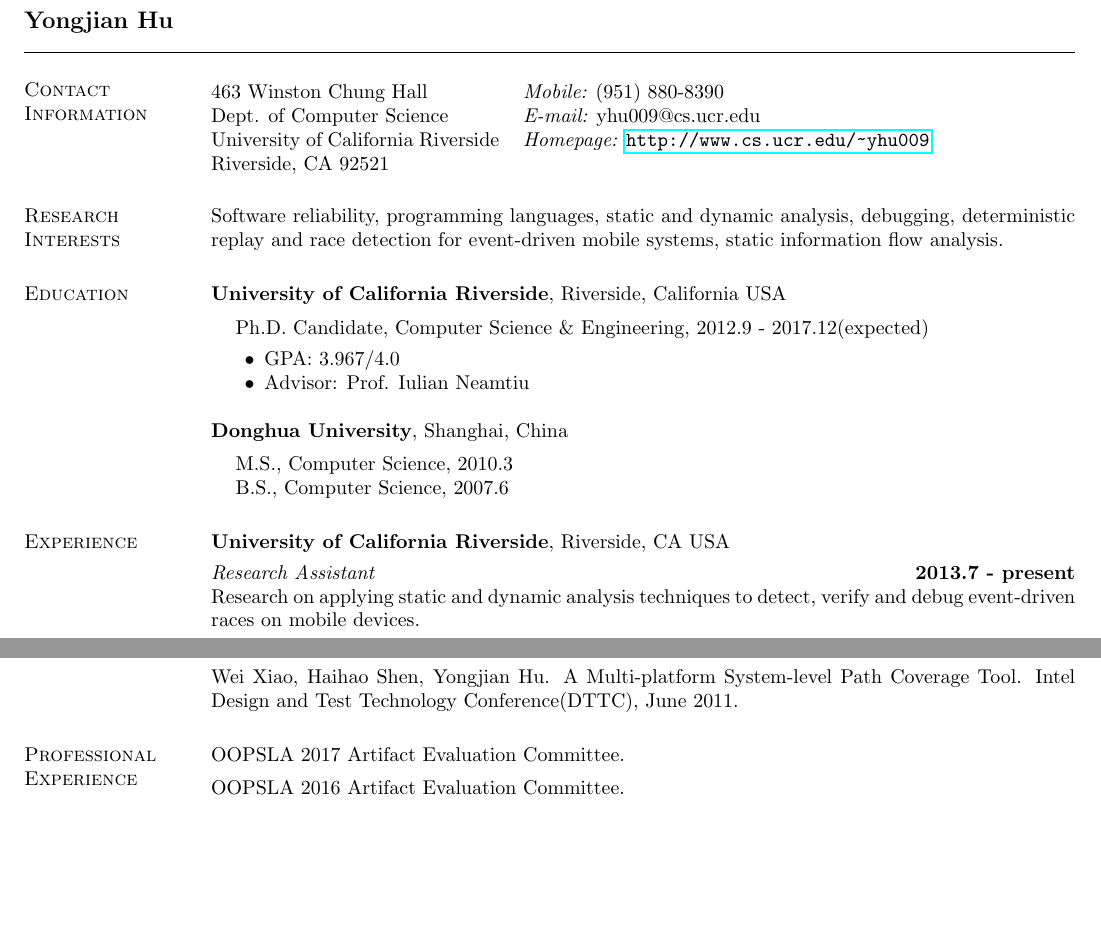
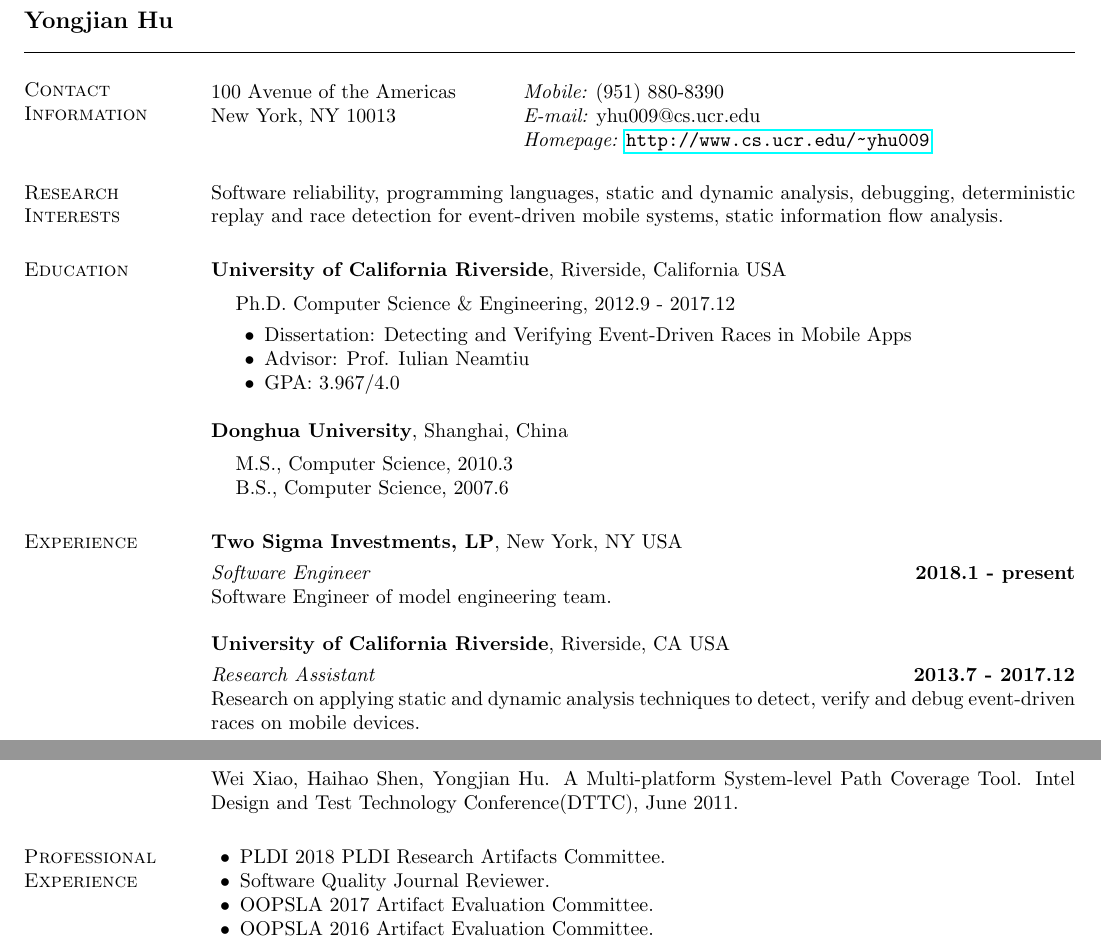
Before and after one commit to frankhuhu/homepage, a LaTeX CV (cv/yhu_cv.tex): two parts of pages 1 and 2 of 3, joined at a grey line, cut so that both start at the same text, the shorter picture padded with empty space. Compiled offline with pdfLaTeX.

Commit message:
Updated CV after PhD graduation.

```diff
--- a/cv/yhu_cv.tex
+++ b/cv/yhu_cv.tex
@@ -33,10 +33,9 @@
 \section{\sc Contact Information}
 \vspace{.05in}
 \begin{tabular}{@{}p{2in}p{4in}}
-463 Winston Chung Hall              & {\it Mobile:}  (951) 880-8390 \\
-Dept. of Computer Science           & {\it E-mail:}  yhu009@cs.ucr.edu\\
-University of California Riverside  & {\it Homepage:} \url{http://www.cs.ucr.edu/~yhu009}\\
-Riverside, CA 92521
+100 Avenue of the Americas              & {\it Mobile:}  (951) 880-8390 \\
+New York, NY 10013                      & {\it E-mail:}  yhu009@cs.ucr.edu\\
+                                        & {\it Homepage:} \url{http://www.cs.ucr.edu/~yhu009}\\
 \end{tabular}
 
 
@@ -51,12 +50,12 @@ static information flow analysis.
 %{\em Department of Statistics}
 \vspace*{-.1in}
 \begin{list1}
-\item[] Ph.D. Candidate, Computer Science \& Engineering, 2012.9 - 2017.12(expected)
+\item[] Ph.D. Computer Science \& Engineering, 2012.9 - 2017.12
 \begin{list2}
 \vspace*{.05in}
+\item Dissertation: Detecting and Verifying Event-Driven Races in Mobile Apps
+\item Advisor:  Prof. Iulian Neamtiu
 \item GPA: 3.967/4.0
-%\item Dissertation Topic:
-\item Advisor:  Prof. Iulian Neamtiu
 \end{list2}
 \end{list1}
 
@@ -69,10 +68,16 @@ static information flow analysis.
 
 
 \section{\sc Experience}
+{\bf Two Sigma Investments, LP}, New York, NY USA
+
+\vspace{-.3cm}
+{\em Software Engineer} \hfill {\bf 2018.1 - present} \\
+Software Engineer of model engineering team.
+
 {\bf University of California Riverside}, Riverside, CA USA
 
 \vspace{-.3cm}
-{\em Research Assistant} \hfill {\bf 2013.7 - present}\\
+{\em Research Assistant} \hfill {\bf 2013.7 - 2017.12}\\
 Research on applying static and dynamic analysis techniques to detect, verify and debug
 event-driven races on mobile devices.
 
@@ -171,9 +176,12 @@ Intel Design and Test Technology Conference(DTTC), June 2011.
 %Microsoft Patent 410766-US-NP: Micro Service Framework Derived From Third Party Apps.
 %Inventors: Yongjian Hu, Oriana Riva, Suman Nash, and Doug Burger.
 
-
 \section{\sc Professional Experience}
-OOPSLA 2017 Artifact Evaluation Committee.
-
-\vspace*{-2.5mm}
-OOPSLA 2016 Artifact Evaluation Committee.
+\begin{list2}
+\item PLDI 2018 PLDI Research Artifacts Committee.
+\item Software Quality Journal Reviewer.
+\item OOPSLA 2017 Artifact Evaluation Committee.
+\item OOPSLA 2016 Artifact Evaluation Committee.
+\item ICSME 2014 External Reviewer.
+\item QRS 2016 External Reviewer.
+\end{list2}
```
Also changed, not shown: cv/yhu_cv.pdf, cv/yhu_cv.tex (7 more changed lines).
